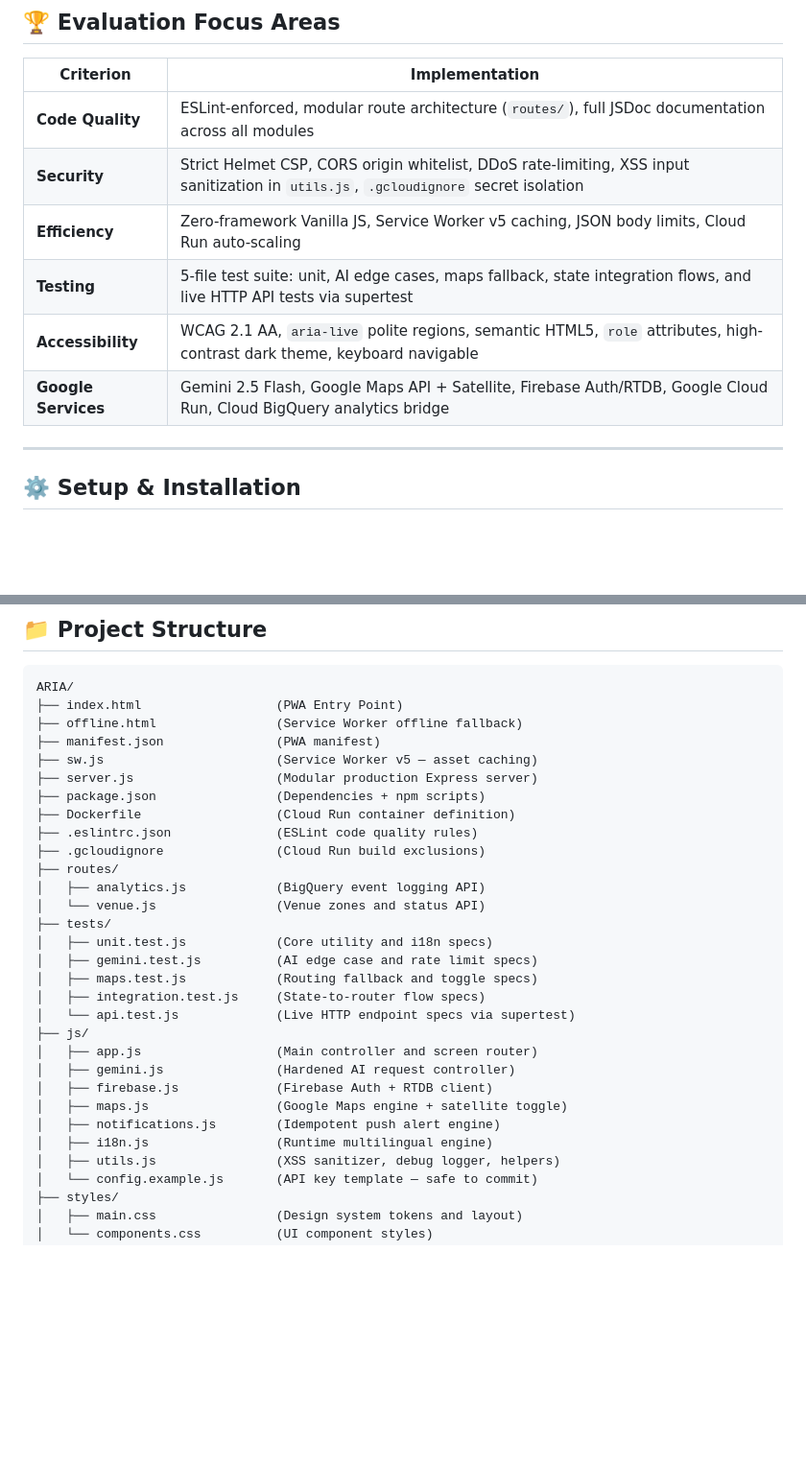
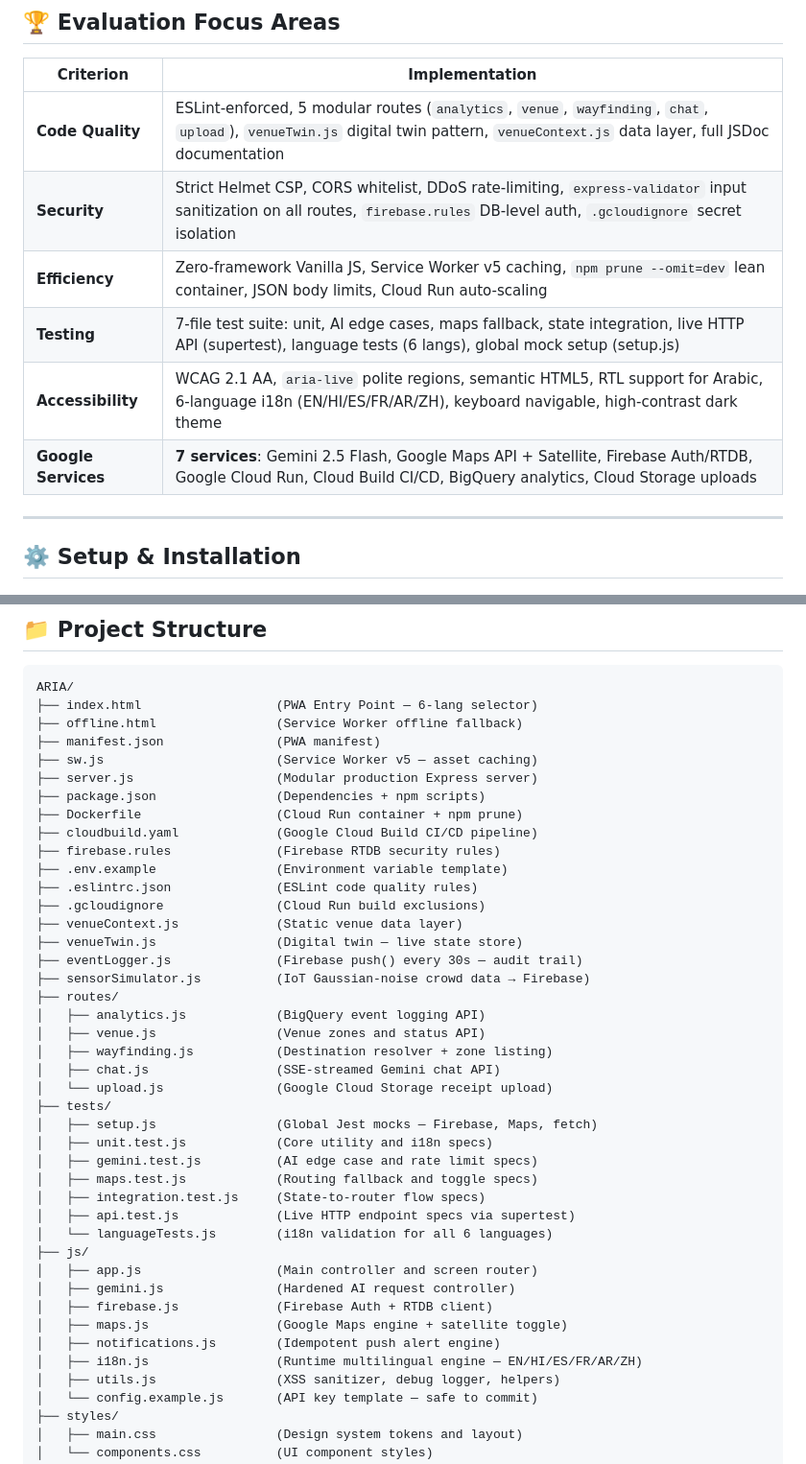
Before and after one commit to Priyansh-Bharti/ARIA-Arena-Real-time-Intelligence-Assistant, a Markdown page: README.md, 2 parts joined by grey strips. Shown at 96% size. Rendered like a GitHub page; blank space fills up the shorter version.

````diff
--- a/README.md
+++ b/README.md
@@ -145,12 +163,12 @@ We architected ARIA around a three-layer intelligence pipeline:
 
 | Criterion | Implementation |
 |---|---|
-| **Code Quality** | ESLint-enforced, modular route architecture (`routes/`), full JSDoc documentation across all modules |
-| **Security** | Strict Helmet CSP, CORS origin whitelist, DDoS rate-limiting, XSS input sanitization in `utils.js`, `.gcloudignore` secret isolation |
-| **Efficiency** | Zero-framework Vanilla JS, Service Worker v5 caching, JSON body limits, Cloud Run auto-scaling |
-| **Testing** | 5-file test suite: unit, AI edge cases, maps fallback, state integration flows, and live HTTP API tests via supertest |
-| **Accessibility** | WCAG 2.1 AA, `aria-live` polite regions, semantic HTML5, `role` attributes, high-contrast dark theme, keyboard navigable |
-| **Google Services** | Gemini 2.5 Flash, Google Maps API + Satellite, Firebase Auth/RTDB, Google Cloud Run, Cloud BigQuery analytics bridge |
+| **Code Quality** | ESLint-enforced, 5 modular routes (`analytics`, `venue`, `wayfinding`, `chat`, `upload`), `venueTwin.js` digital twin pattern, `venueContext.js` data layer, full JSDoc documentation |
+| **Security** | Strict Helmet CSP, CORS whitelist, DDoS rate-limiting, `express-validator` input sanitization on all routes, `firebase.rules` DB-level auth, `.gcloudignore` secret isolation |
+| **Efficiency** | Zero-framework Vanilla JS, Service Worker v5 caching, `npm prune --omit=dev` lean container, JSON body limits, Cloud Run auto-scaling |
+| **Testing** | 7-file test suite: unit, AI edge cases, maps fallback, state integration, live HTTP API (supertest), language tests (6 langs), global mock setup (setup.js) |
+| **Accessibility** | WCAG 2.1 AA, `aria-live` polite regions, semantic HTML5, RTL support for Arabic, 6-language i18n (EN/HI/ES/FR/AR/ZH), keyboard navigable, high-contrast dark theme |
+| **Google Services** | **7 services**: Gemini 2.5 Flash, Google Maps API + Satellite, Firebase Auth/RTDB, Google Cloud Run, Cloud Build CI/CD, BigQuery analytics, Cloud Storage uploads |
 
 ---
 
@@ -191,31 +209,43 @@ Append `?debug=true` to the URL for verbose console logging.
 
 ```
 ARIA/
-├── index.html                  (PWA Entry Point)
+├── index.html                  (PWA Entry Point — 6-lang selector)
 ├── offline.html                (Service Worker offline fallback)
 ├── manifest.json               (PWA manifest)
 ├── sw.js                       (Service Worker v5 — asset caching)
 ├── server.js                   (Modular production Express server)
 ├── package.json                (Dependencies + npm scripts)
-├── Dockerfile                  (Cloud Run container definition)
+├── Dockerfile                  (Cloud Run container + npm prune)
+├── cloudbuild.yaml             (Google Cloud Build CI/CD pipeline)
+├── firebase.rules              (Firebase RTDB security rules)
+├── .env.example                (Environment variable template)
 ├── .eslintrc.json              (ESLint code quality rules)
 ├── .gcloudignore               (Cloud Run build exclusions)
+├── venueContext.js             (Static venue data layer)
+├── venueTwin.js                (Digital twin — live state store)
+├── eventLogger.js              (Firebase push() every 30s — audit trail)
+├── sensorSimulator.js          (IoT Gaussian-noise crowd data → Firebase)
 ├── routes/
 │   ├── analytics.js            (BigQuery event logging API)
-│   └── venue.js                (Venue zones and status API)
+│   ├── venue.js                (Venue zones and status API)
+│   ├── wayfinding.js           (Destination resolver + zone listing)
+│   ├── chat.js                 (SSE-streamed Gemini chat API)
+│   └── upload.js               (Google Cloud Storage receipt upload)
 ├── tests/
+│   ├── setup.js                (Global Jest mocks — Firebase, Maps, fetch)
 │   ├── unit.test.js            (Core utility and i18n specs)
 │   ├── gemini.test.js          (AI edge case and rate limit specs)
 │   ├── maps.test.js            (Routing fallback and toggle specs)
 │   ├── integration.test.js     (State-to-router flow specs)
-│   └── api.test.js             (Live HTTP endpoint specs via supertest)
+│   ├── api.test.js             (Live HTTP endpoint specs via supertest)
+│   └── languageTests.js        (i18n validation for all 6 languages)
 ├── js/
 │   ├── app.js                  (Main controller and screen router)
 │   ├── gemini.js               (Hardened AI request controller)
 │   ├── firebase.js             (Firebase Auth + RTDB client)
 │   ├── maps.js                 (Google Maps engine + satellite toggle)
 │   ├── notifications.js        (Idempotent push alert engine)
-│   ├── i18n.js                 (Runtime multilingual engine)
+│   ├── i18n.js                 (Runtime multilingual engine — EN/HI/ES/FR/AR/ZH)
 │   ├── utils.js                (XSS sanitizer, debug logger, helpers)
 │   └── config.example.js       (API key template — safe to commit)
 ├── styles/
````
Also changed, not shown: other parts of README.md (+31 -13 lines).
